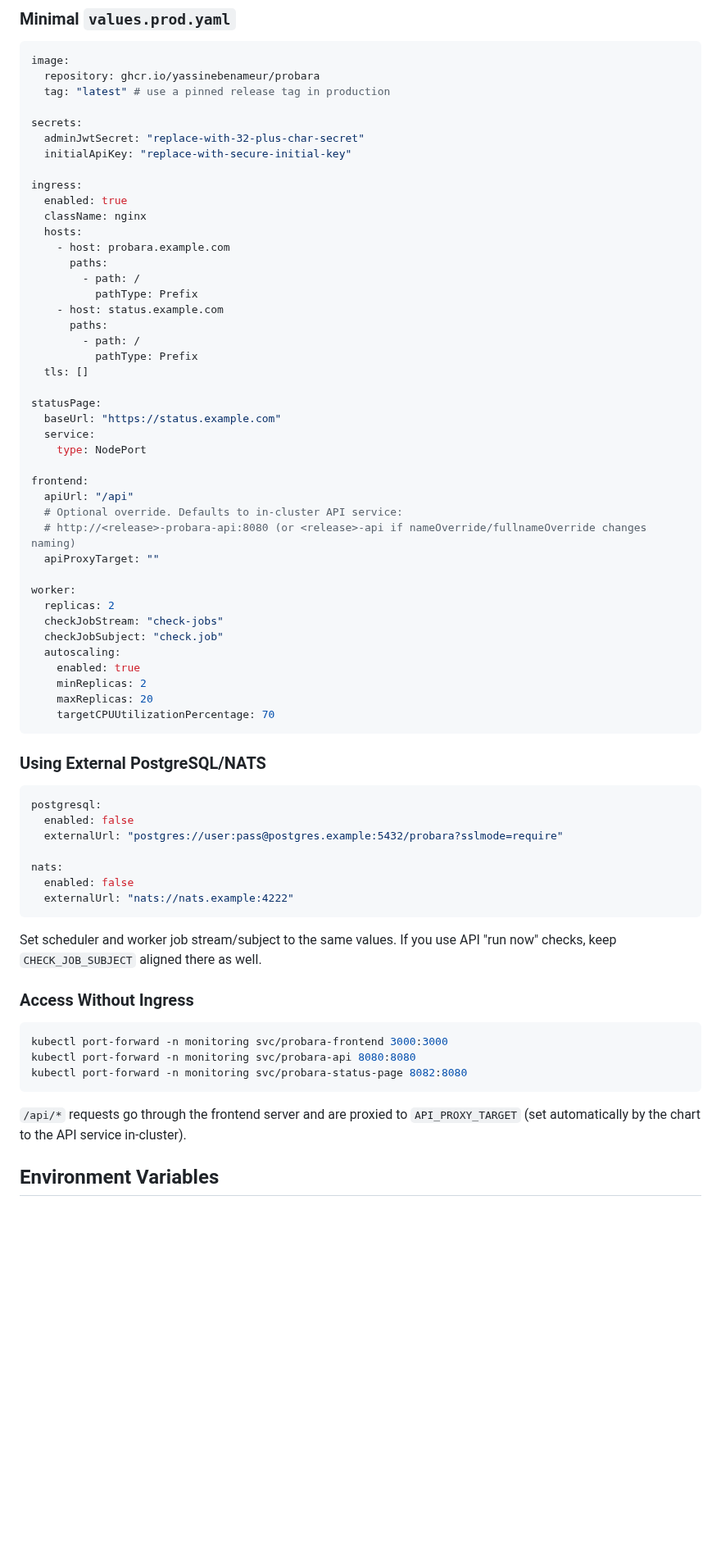
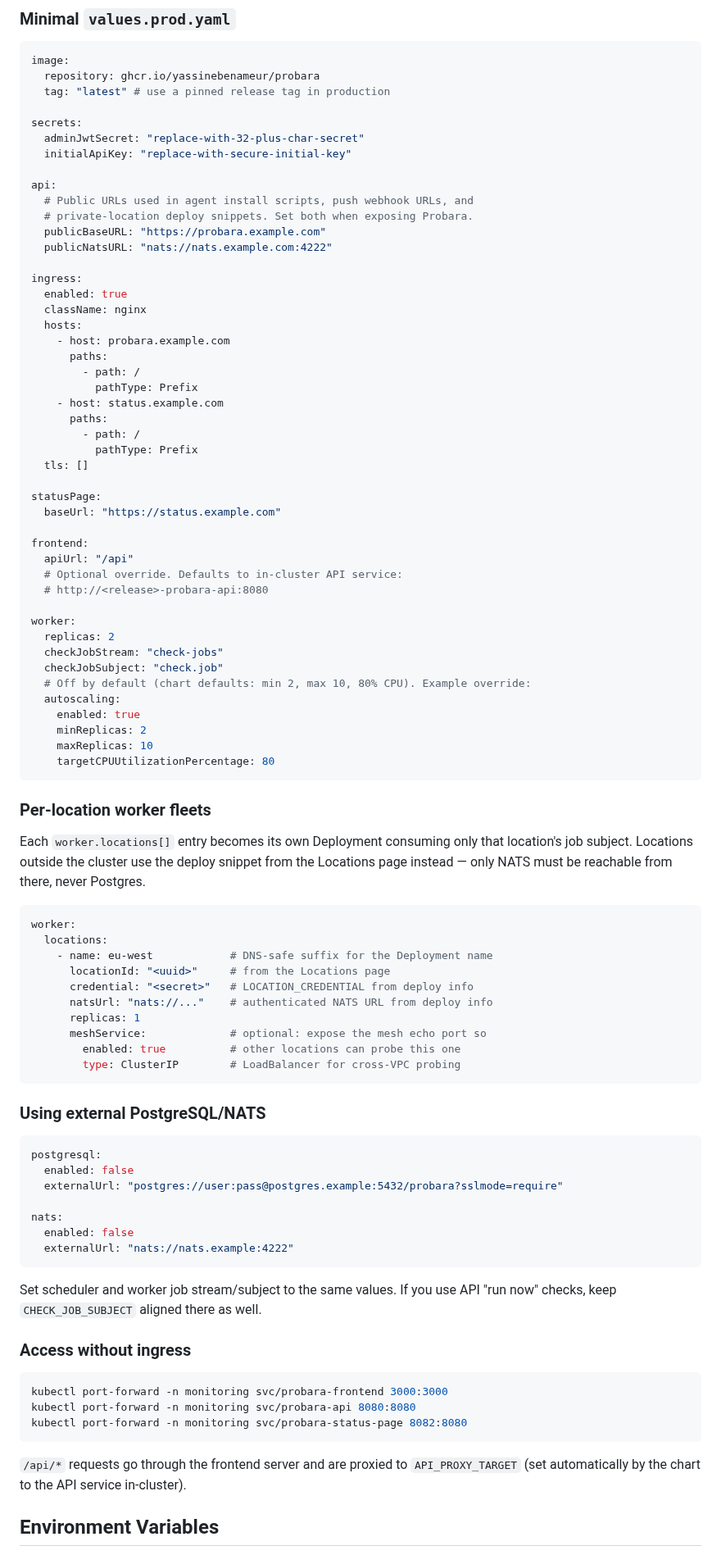
Before and after one commit to yassinebenameur/probara, a Markdown page: README.md, the part around one of its changes. Shown at 82% size. Rendered like a GitHub page; blank space fills up the shorter version.

````diff
--- a/README.md
+++ b/README.md
@@ -127,6 +160,12 @@ secrets:
   adminJwtSecret: "replace-with-32-plus-char-secret"
   initialApiKey: "replace-with-secure-initial-key"
 
+api:
+  # Public URLs used in agent install scripts, push webhook URLs, and
+  # private-location deploy snippets. Set both when exposing Probara.
+  publicBaseURL: "https://probara.example.com"
+  publicNatsURL: "nats://nats.example.com:4222"
+
 ingress:
   enabled: true
   className: nginx
@@ -143,27 +182,45 @@ ingress:
 
 statusPage:
   baseUrl: "https://status.example.com"
-  service:
-    type: NodePort
 
 frontend:
   apiUrl: "/api"
   # Optional override. Defaults to in-cluster API service:
-  # http://<release>-probara-api:8080 (or <release>-api if nameOverride/fullnameOverride changes naming)
-  apiProxyTarget: ""
+  # http://<release>-probara-api:8080
 
 worker:
   replicas: 2
   checkJobStream: "check-jobs"
   checkJobSubject: "check.job"
+  # Off by default (chart defaults: min 2, max 10, 80% CPU). Example override:
   autoscaling:
     enabled: true
     minReplicas: 2
-    maxReplicas: 20
-    targetCPUUtilizationPercentage: 70
+    maxReplicas: 10
+    targetCPUUtilizationPercentage: 80
 ```
 
-### Using External PostgreSQL/NATS
+### Per-location worker fleets
+
+Each `worker.locations[]` entry becomes its own Deployment consuming only that
+location's job subject. Locations outside the cluster use the deploy snippet
+from the Locations page instead — only NATS must be reachable from there,
+never Postgres.
+
+```yaml
+worker:
+  locations:
+    - name: eu-west            # DNS-safe suffix for the Deployment name
+      locationId: "<uuid>"     # from the Locations page
+      credential: "<secret>"   # LOCATION_CREDENTIAL from deploy info
+      natsUrl: "nats://..."    # authenticated NATS URL from deploy info
+      replicas: 1
+      meshService:             # optional: expose the mesh echo port so
+        enabled: true          # other locations can probe this one
+        type: ClusterIP        # LoadBalancer for cross-VPC probing
+```
+
+### Using external PostgreSQL/NATS
 
 ```yaml
 postgresql:
@@ -175,9 +232,10 @@ nats:
   externalUrl: "nats://nats.example:4222"
 ```
 
-Set scheduler and worker job stream/subject to the same values. If you use API "run now" checks, keep `CHECK_JOB_SUBJECT` aligned there as well.
+Set scheduler and worker job stream/subject to the same values. If you use API
+"run now" checks, keep `CHECK_JOB_SUBJECT` aligned there as well.
 
-### Access Without Ingress
+### Access without ingress
 
 ```bash
 kubectl port-forward -n monitoring svc/probara-frontend 3000:3000
@@ -185,8 +243,9 @@ kubectl port-forward -n monitoring svc/probara-api 8080:8080
 kubectl port-forward -n monitoring svc/probara-status-page 8082:8080
 ```
 
-`/api/*` requests go through the frontend server and are proxied to `API_PROXY_TARGET`
-(set automatically by the chart to the API service in-cluster).
+`/api/*` requests go through the frontend server and are proxied to
+`API_PROXY_TARGET` (set automatically by the chart to the API service
+in-cluster).
 
 ## Environment Variables
 
````
Also changed, not shown: other parts of README.md (+109 -77 lines), docs/screenshots/dashboard.png (added), docs/screenshots/mesh.png (added), docs/screenshots/monitor-detail.png (added), docs/screenshots/monitors.png (added), docs/screenshots/status-page.png (added).
